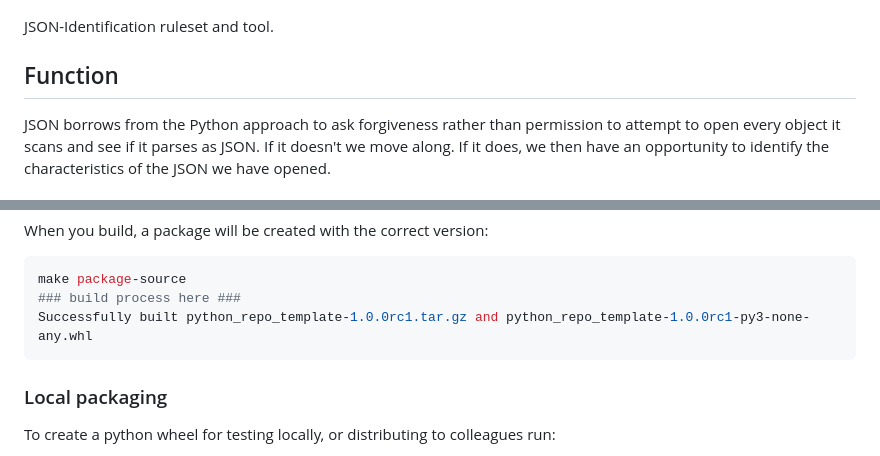
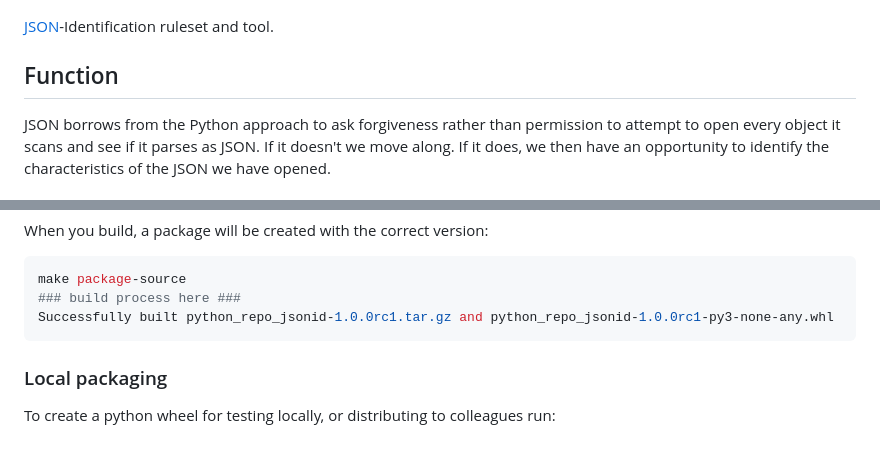
Before and after one commit to ffdev-info/jsonid, a Markdown page: README.md, 2 parts joined by grey strips. Drawn GitHub-style.

````diff
--- a/README.md
+++ b/README.md
@@ -2,7 +2,9 @@
 
 ![JSON Logo by Douglas Crockford](static/images/JSON_logo-crockford.png)
 
-JSON-Identification ruleset and tool.
+[JSON][JSON-1]-Identification ruleset and tool.
+
+[JSON-1]: https://www.json.org/json-en.html
 
 ## Function
 
@@ -205,7 +207,7 @@ When you build, a package will be created with the correct version:
 ```sh
 make package-source
 ### build process here ###
-Successfully built python_repo_template-1.0.0rc1.tar.gz and python_repo_template-1.0.0rc1-py3-none-any.whl
+Successfully built python_repo_jsonid-1.0.0rc1.tar.gz and python_repo_jsonid-1.0.0rc1-py3-none-any.whl
 ```
 
 ### Local packaging
````
